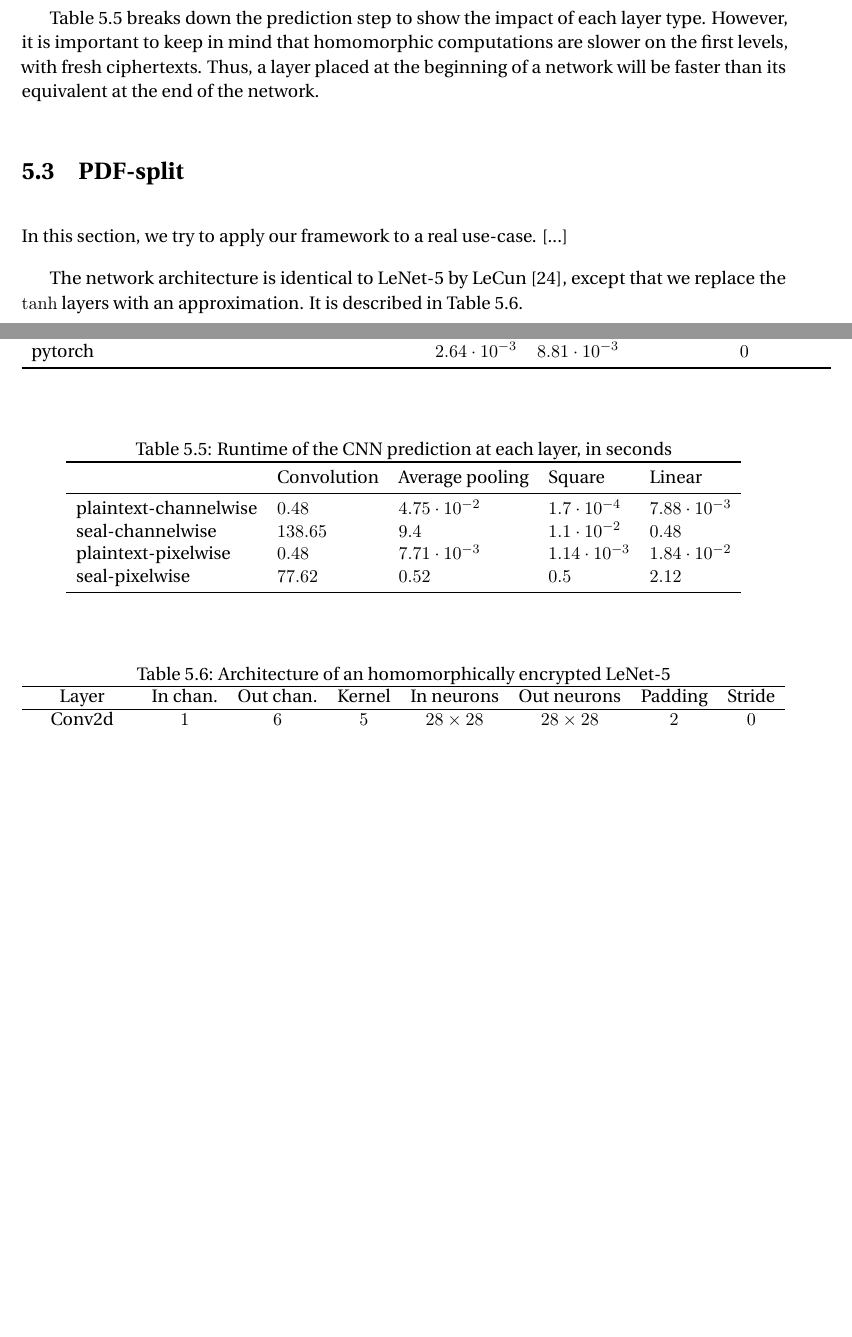
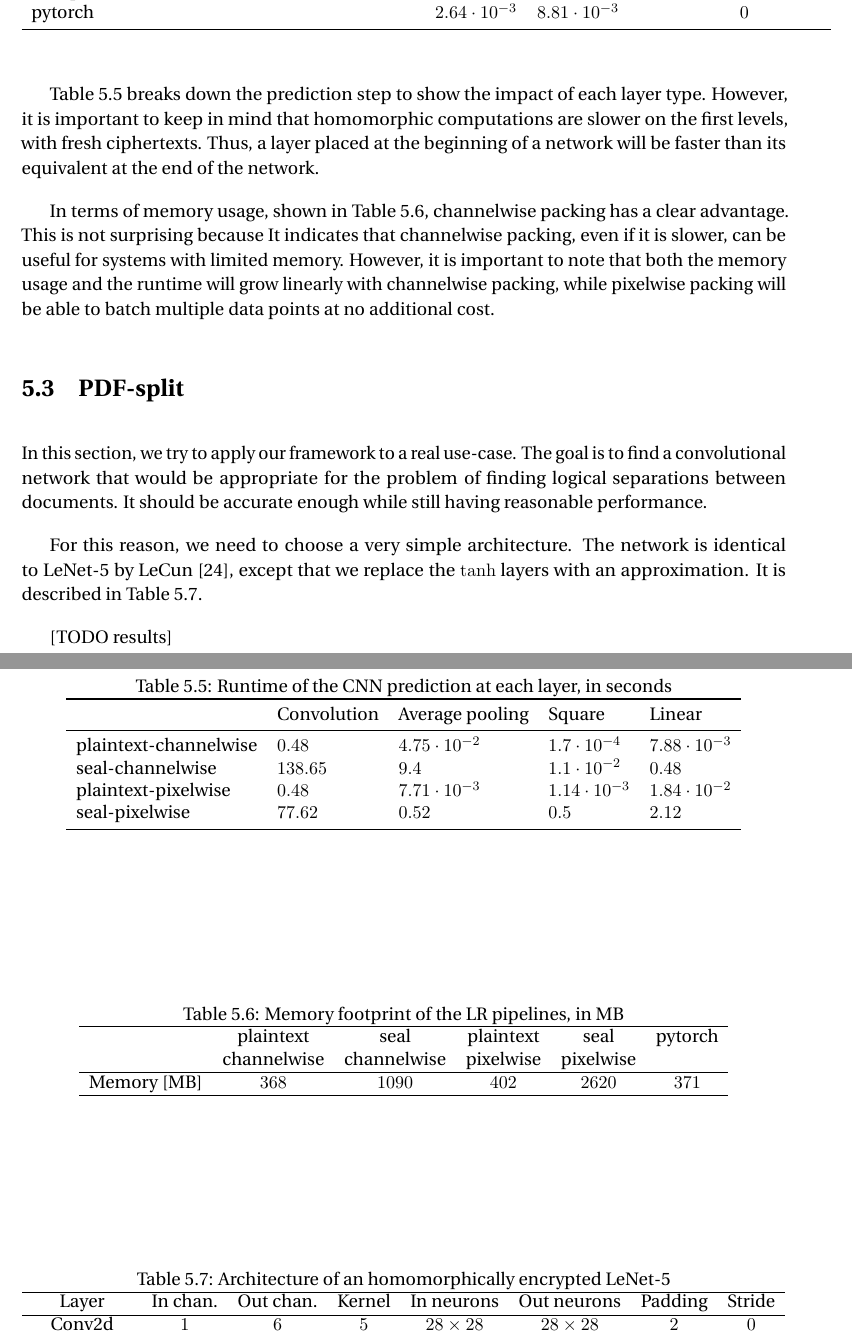
Before and after one commit to ffsinger/master-thesis, a LaTeX thesis (thesis.tex): two parts of pages 21 and 22 of 27 before the commit and two parts of pages 22 and 23 of 28 after it, joined at a grey line, cut so that both start at the same text, the shorter picture padded with empty space. Compiled offline with pdfLaTeX.

Commit message:
explain results

```diff
--- a/thesis.tex
+++ b/thesis.tex
@@ -690,13 +702,36 @@ Thus, a layer placed at the beginning of a network will be faster than its equiv
   \end{center}
 \end{table}
 
+In terms of memory usage, shown in \autoref{table:cnn_memory}, channelwise packing has a clear advantage.
+This is not surprising because
+It indicates that channelwise packing, even if it is slower, can be useful for systems with limited memory.
+However, it is important to note that both the memory usage and the runtime will grow linearly with channelwise packing, while pixelwise packing will be able to batch multiple data points at no additional cost.
+
+\begin{table}[t]
+  \begin{center}
+    \caption{Memory footprint of the LR pipelines, in MB}
+    \label{table:cnn_memory}
+    \begin{tabular}{ c c c c c c }
+    \hline
+    & plaintext & seal & plaintext & seal & pytorch \\
+    & channelwise & channelwise & pixelwise & pixelwise & \\
+    \hline
+    Memory [MB] & $368$ & $1090$ & $402$ & $2620$ & $371$ \\
+    \hline
+    \end{tabular}
+  \end{center}
+\end{table}
+
 
 %%%%%%%%%%%%%%%%%%%%%%%%
 \section{PDF-split}
 
-In this section, we try to apply our framework to a real use-case. [...]
+In this section, we try to apply our framework to a real use-case.
+The goal is to find a convolutional network that would be appropriate for the problem of finding logical separations between documents.
+It should be accurate enough while still having reasonable performance.
 
-The network architecture is identical to LeNet-5 by LeCun \cite{lecun_gradient-based_1998}, except that we replace the $\tanh$ layers with an approximation.
+For this reason, we need to choose a very simple architecture.
+The network is identical to LeNet-5 by LeCun \cite{lecun_gradient-based_1998}, except that we replace the $\tanh$ layers with an approximation.
 It is described in \autoref{table:lenet}.
 
 \begin{table}[t]
@@ -722,6 +757,8 @@ It is described in \autoref{table:lenet}.
     \end{tabular}
   \end{center}
 \end{table}
+
+[TODO results]
 
 
 %%%%%%%%%%%%%%%%%%%%%%
```
Also changed, not shown: thesis.tex (16 more changed lines).
